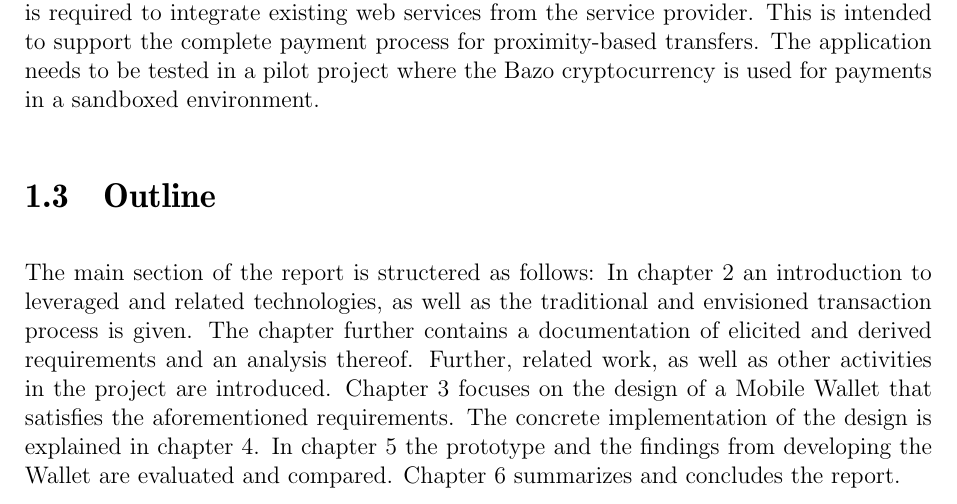
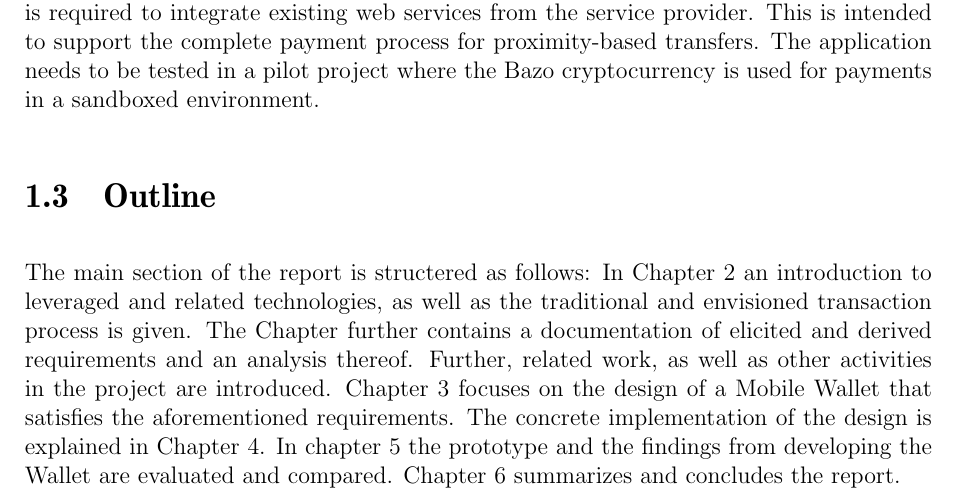
Before and after one commit to jvdassen/bsc-thesis, a LaTeX thesis (main.tex, which reads introduction.tex): part of page 12 of 65, cut so that both start at the same text. Compiled offline with pdfLaTeX.

Commit message:
Update on Overleaf.

```diff
--- a/introduction.tex
+++ b/introduction.tex
@@ -17,5 +17,5 @@ The application needs to be tested in a pilot project where the Bazo cryptocurre
 
 \section{Outline}
 The main section of the report is structered as follows:
-In chapter 2 an introduction to leveraged and related technologies, as well as the traditional and envisioned transaction process is given. The chapter further contains a documentation of elicited and derived requirements and an analysis thereof. Further, related work, as well as other activities in the project are introduced. Chapter 3 focuses on the design of a Mobile Wallet that satisfies the aforementioned requirements. The concrete implementation of the design is explained in chapter 4. In chapter 5 the prototype and the findings from developing the Wallet are evaluated and compared.
+In Chapter 2 an introduction to leveraged and related technologies, as well as the traditional and envisioned transaction process is given. The Chapter further contains a documentation of elicited and derived requirements and an analysis thereof. Further, related work, as well as other activities in the project are introduced. Chapter 3 focuses on the design of a Mobile Wallet that satisfies the aforementioned requirements. The concrete implementation of the design is explained in Chapter 4. In chapter 5 the prototype and the findings from developing the Wallet are evaluated and compared.
 Chapter 6 summarizes and concludes the report.
```
